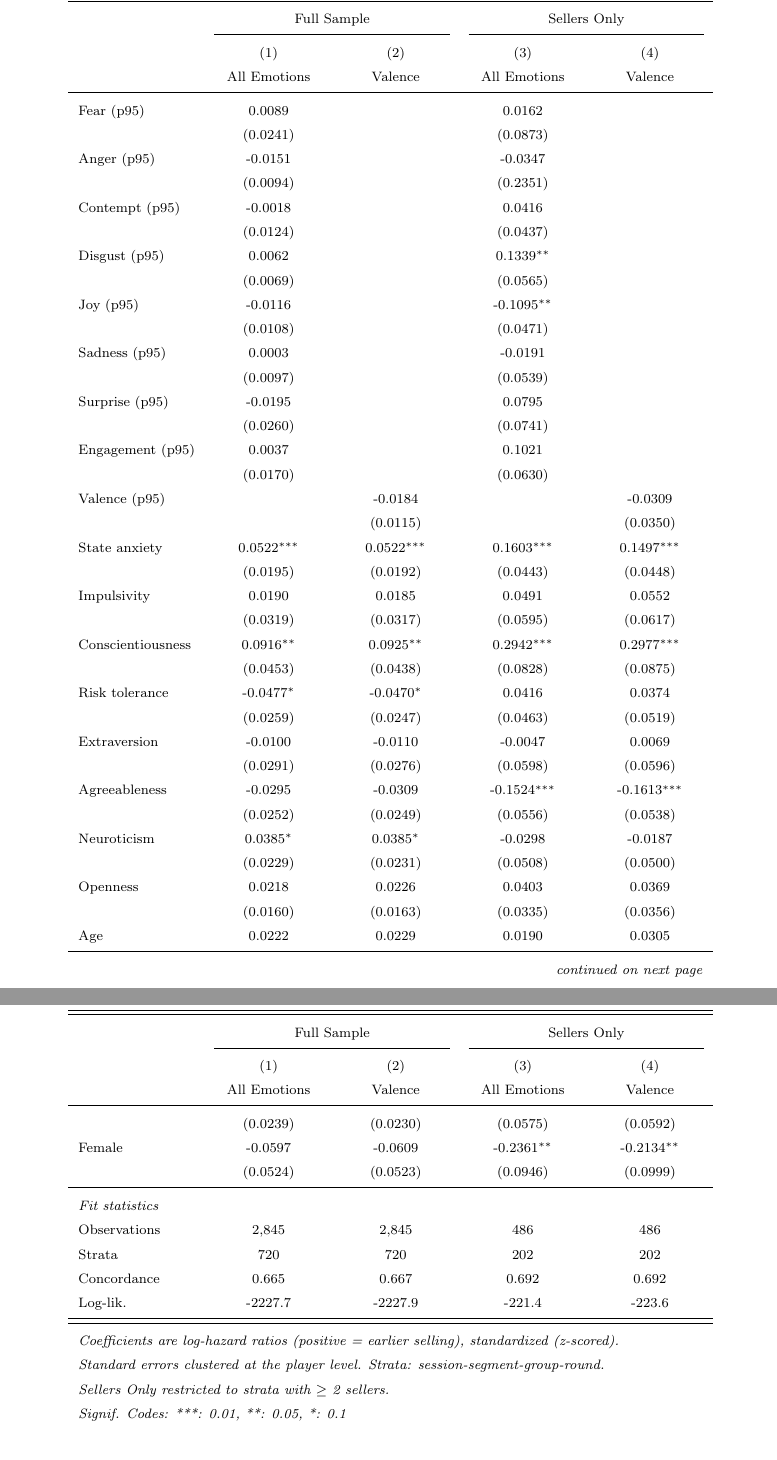
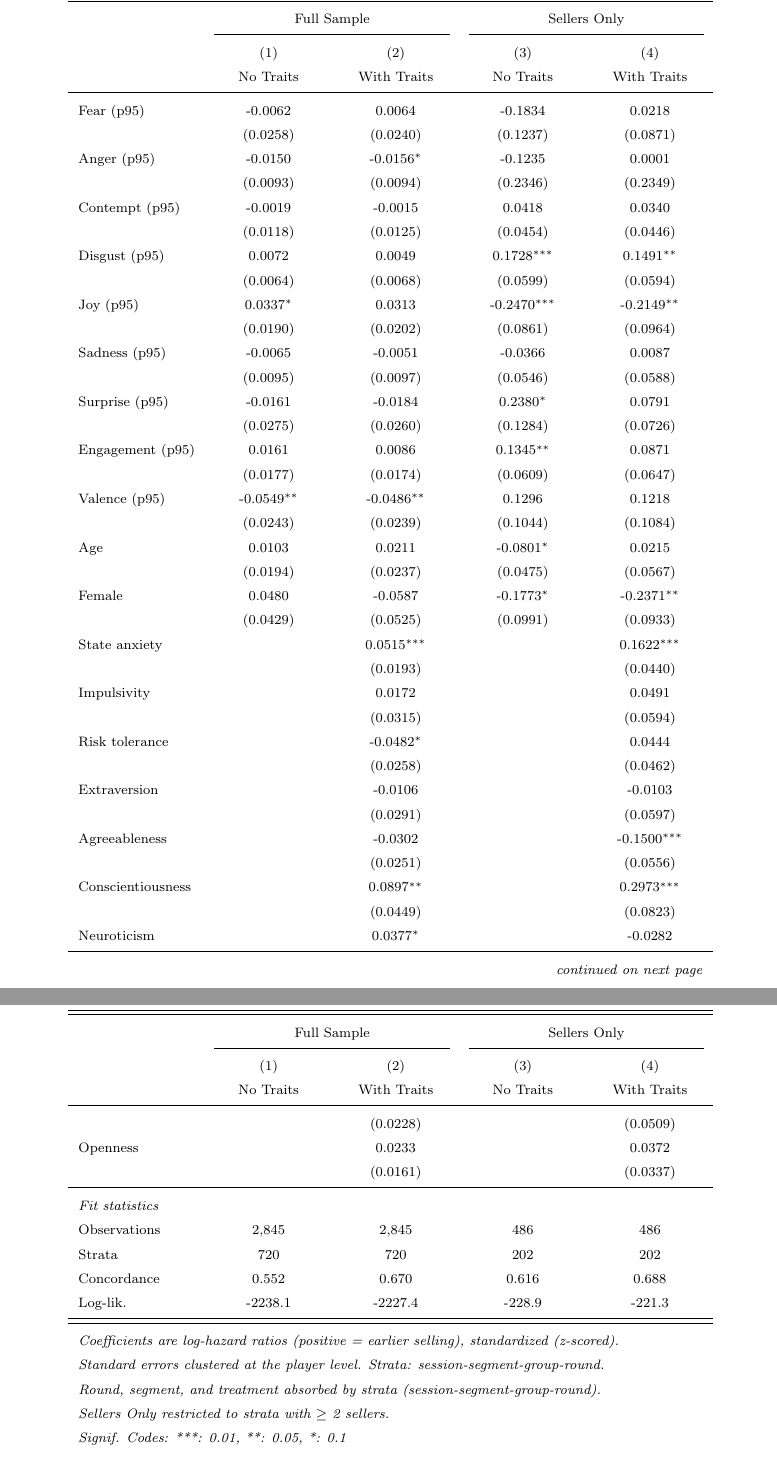
Before and after one commit to calebeynon/MarketRuns, a LaTeX document (analysis/paper/main.tex, which reads analysis/output/tables/ro_logit_selling_position.tex): two parts of pages 13 and 14 of 49, joined at a grey line, cut so that both start at the same text. Compiled offline with pdfLaTeX.

Commit message:
Restructure Table 6 and Appendix F: unified personality traits group (#83)
- Replace Emotions/Valence column split with No Traits/With Traits layout
- Group all personality variables (state anxiety, impulsivity, risk tolerance,
  Big Five) into unified PERSONALITY_TRAITS (8 vars), blank in no-traits cols
- No Traits: emotions + valence + demographics (+ design controls in ordinal)
- With Traits: adds all 8 personality traits
- Update tests: predictor counts (RO: 11/19, Ordinal: 16/24), rename
  test_big_five_only_in_with_traits to test_personality_traits_only_in_with_traits

Co-Authored-By: Claude Opus 4.6 <noreply@anthropic.com>

```diff
--- a/analysis/output/tables/ro_logit_selling_position.tex
+++ b/analysis/output/tables/ro_logit_selling_position.tex
@@ -9,7 +9,7 @@
    & \multicolumn{2}{c}{Full Sample} & \multicolumn{2}{c}{Sellers Only} \\
    \cmidrule(lr){2-3} \cmidrule(lr){4-5}
    & (1) & (2) & (3) & (4) \\
-   & All Emotions & Valence & All Emotions & Valence \\
+   & No Traits & With Traits & No Traits & With Traits \\
    \midrule
 \endfirsthead
 \multicolumn{5}{l}{\emph{(continued)}} \\
@@ -17,60 +17,61 @@
    & \multicolumn{2}{c}{Full Sample} & \multicolumn{2}{c}{Sellers Only} \\
    \cmidrule(lr){2-3} \cmidrule(lr){4-5}
    & (1) & (2) & (3) & (4) \\
-   & All Emotions & Valence & All Emotions & Valence \\
+   & No Traits & With Traits & No Traits & With Traits \\
    \midrule
 \endhead
    \midrule
    \multicolumn{5}{r}{\emph{continued on next page}} \\
 \endfoot
 \endlastfoot
-   Fear (p95)               & 0.0089 &  & 0.0162 &  \\
-                            & (0.0241) &  & (0.0873) &  \\
-   Anger (p95)              & -0.0151 &  & -0.0347 &  \\
-                            & (0.0094) &  & (0.2351) &  \\
-   Contempt (p95)           & -0.0018 &  & 0.0416 &  \\
-                            & (0.0124) &  & (0.0437) &  \\
-   Disgust (p95)            & 0.0062 &  & 0.1339$^{**}$ &  \\
-                            & (0.0069) &  & (0.0565) &  \\
-   Joy (p95)                & -0.0116 &  & -0.1095$^{**}$ &  \\
-                            & (0.0108) &  & (0.0471) &  \\
-   Sadness (p95)            & 0.0003 &  & -0.0191 &  \\
-                            & (0.0097) &  & (0.0539) &  \\
-   Surprise (p95)           & -0.0195 &  & 0.0795 &  \\
-                            & (0.0260) &  & (0.0741) &  \\
-   Engagement (p95)         & 0.0037 &  & 0.1021 &  \\
-                            & (0.0170) &  & (0.0630) &  \\
-   Valence (p95)            &  & -0.0184 &  & -0.0309 \\
-                            &  & (0.0115) &  & (0.0350) \\
-   State anxiety            & 0.0522$^{***}$ & 0.0522$^{***}$ & 0.1603$^{***}$ & 0.1497$^{***}$ \\
-                            & (0.0195) & (0.0192) & (0.0443) & (0.0448) \\
-   Impulsivity              & 0.0190 & 0.0185 & 0.0491 & 0.0552 \\
-                            & (0.0319) & (0.0317) & (0.0595) & (0.0617) \\
-   Conscientiousness        & 0.0916$^{**}$ & 0.0925$^{**}$ & 0.2942$^{***}$ & 0.2977$^{***}$ \\
-                            & (0.0453) & (0.0438) & (0.0828) & (0.0875) \\
-   Risk tolerance           & -0.0477$^{*}$ & -0.0470$^{*}$ & 0.0416 & 0.0374 \\
-                            & (0.0259) & (0.0247) & (0.0463) & (0.0519) \\
-   Extraversion             & -0.0100 & -0.0110 & -0.0047 & 0.0069 \\
-                            & (0.0291) & (0.0276) & (0.0598) & (0.0596) \\
-   Agreeableness            & -0.0295 & -0.0309 & -0.1524$^{***}$ & -0.1613$^{***}$ \\
-                            & (0.0252) & (0.0249) & (0.0556) & (0.0538) \\
-   Neuroticism              & 0.0385$^{*}$ & 0.0385$^{*}$ & -0.0298 & -0.0187 \\
-                            & (0.0229) & (0.0231) & (0.0508) & (0.0500) \\
-   Openness                 & 0.0218 & 0.0226 & 0.0403 & 0.0369 \\
-                            & (0.0160) & (0.0163) & (0.0335) & (0.0356) \\
-   Age                      & 0.0222 & 0.0229 & 0.0190 & 0.0305 \\
-                            & (0.0239) & (0.0230) & (0.0575) & (0.0592) \\
-   Female                   & -0.0597 & -0.0609 & -0.2361$^{**}$ & -0.2134$^{**}$ \\
-                            & (0.0524) & (0.0523) & (0.0946) & (0.0999) \\
+   Fear (p95)               & -0.0062 & 0.0064 & -0.1834 & 0.0218 \\
+                            & (0.0258) & (0.0240) & (0.1237) & (0.0871) \\
+   Anger (p95)              & -0.0150 & -0.0156$^{*}$ & -0.1235 & 0.0001 \\
+                            & (0.0093) & (0.0094) & (0.2346) & (0.2349) \\
+   Contempt (p95)           & -0.0019 & -0.0015 & 0.0418 & 0.0340 \\
+                            & (0.0118) & (0.0125) & (0.0454) & (0.0446) \\
+   Disgust (p95)            & 0.0072 & 0.0049 & 0.1728$^{***}$ & 0.1491$^{**}$ \\
+                            & (0.0064) & (0.0068) & (0.0599) & (0.0594) \\
+   Joy (p95)                & 0.0337$^{*}$ & 0.0313 & -0.2470$^{***}$ & -0.2149$^{**}$ \\
+                            & (0.0190) & (0.0202) & (0.0861) & (0.0964) \\
+   Sadness (p95)            & -0.0065 & -0.0051 & -0.0366 & 0.0087 \\
+                            & (0.0095) & (0.0097) & (0.0546) & (0.0588) \\
+   Surprise (p95)           & -0.0161 & -0.0184 & 0.2380$^{*}$ & 0.0791 \\
+                            & (0.0275) & (0.0260) & (0.1284) & (0.0726) \\
+   Engagement (p95)         & 0.0161 & 0.0086 & 0.1345$^{**}$ & 0.0871 \\
+                            & (0.0177) & (0.0174) & (0.0609) & (0.0647) \\
+   Valence (p95)            & -0.0549$^{**}$ & -0.0486$^{**}$ & 0.1296 & 0.1218 \\
+                            & (0.0243) & (0.0239) & (0.1044) & (0.1084) \\
+   Age                      & 0.0103 & 0.0211 & -0.0801$^{*}$ & 0.0215 \\
+                            & (0.0194) & (0.0237) & (0.0475) & (0.0567) \\
+   Female                   & 0.0480 & -0.0587 & -0.1773$^{*}$ & -0.2371$^{**}$ \\
+                            & (0.0429) & (0.0525) & (0.0991) & (0.0933) \\
+   State anxiety            &  & 0.0515$^{***}$ &  & 0.1622$^{***}$ \\
+                            &  & (0.0193) &  & (0.0440) \\
+   Impulsivity              &  & 0.0172 &  & 0.0491 \\
+                            &  & (0.0315) &  & (0.0594) \\
+   Risk tolerance           &  & -0.0482$^{*}$ &  & 0.0444 \\
+                            &  & (0.0258) &  & (0.0462) \\
+   Extraversion             &  & -0.0106 &  & -0.0103 \\
+                            &  & (0.0291) &  & (0.0597) \\
+   Agreeableness            &  & -0.0302 &  & -0.1500$^{***}$ \\
+                            &  & (0.0251) &  & (0.0556) \\
+   Conscientiousness        &  & 0.0897$^{**}$ &  & 0.2973$^{***}$ \\
+                            &  & (0.0449) &  & (0.0823) \\
+   Neuroticism              &  & 0.0377$^{*}$ &  & -0.0282 \\
+                            &  & (0.0228) &  & (0.0509) \\
+   Openness                 &  & 0.0233 &  & 0.0372 \\
+                            &  & (0.0161) &  & (0.0337) \\
    \midrule
    \emph{Fit statistics} & & & & \\
    Observations             & 2,845 & 2,845 & 486 & 486 \\
    Strata                   & 720 & 720 & 202 & 202 \\
-   Concordance              & 0.665 & 0.667 & 0.692 & 0.692 \\
-   Log-lik.                 & -2227.7 & -2227.9 & -221.4 & -223.6 \\
+   Concordance              & 0.552 & 0.670 & 0.616 & 0.688 \\
+   Log-lik.                 & -2238.1 & -2227.4 & -228.9 & -221.3 \\
    \midrule \midrule
    \multicolumn{5}{l}{\emph{Coefficients are log-hazard ratios (positive = earlier selling), standardized (z-scored).}} \\
    \multicolumn{5}{l}{\emph{Standard errors clustered at the player level. Strata: session-segment-group-round.}} \\
+   \multicolumn{5}{l}{\emph{Round, segment, and treatment absorbed by strata (session-segment-group-round).}} \\
    \multicolumn{5}{l}{\emph{Sellers Only restricted to strata with $\geq$ 2 sellers.}} \\
    \multicolumn{5}{l}{\emph{Signif. Codes: ***: 0.01, **: 0.05, *: 0.1}} \\
 \end{longtable}
```
Also changed, not shown: analysis/output/tables/ordinal_logit_selling_position.tex (+52 -52 lines), 3 other files.
